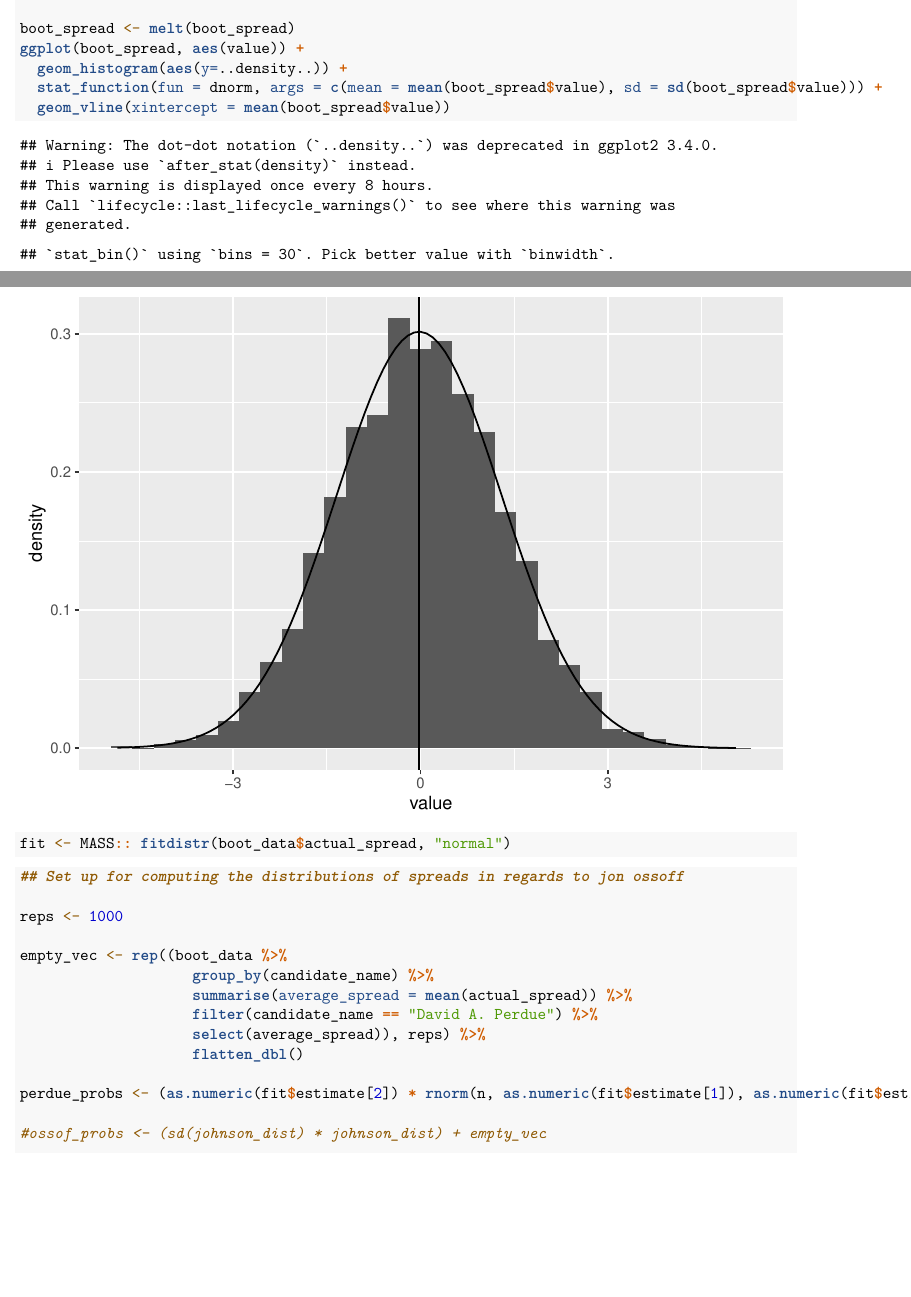
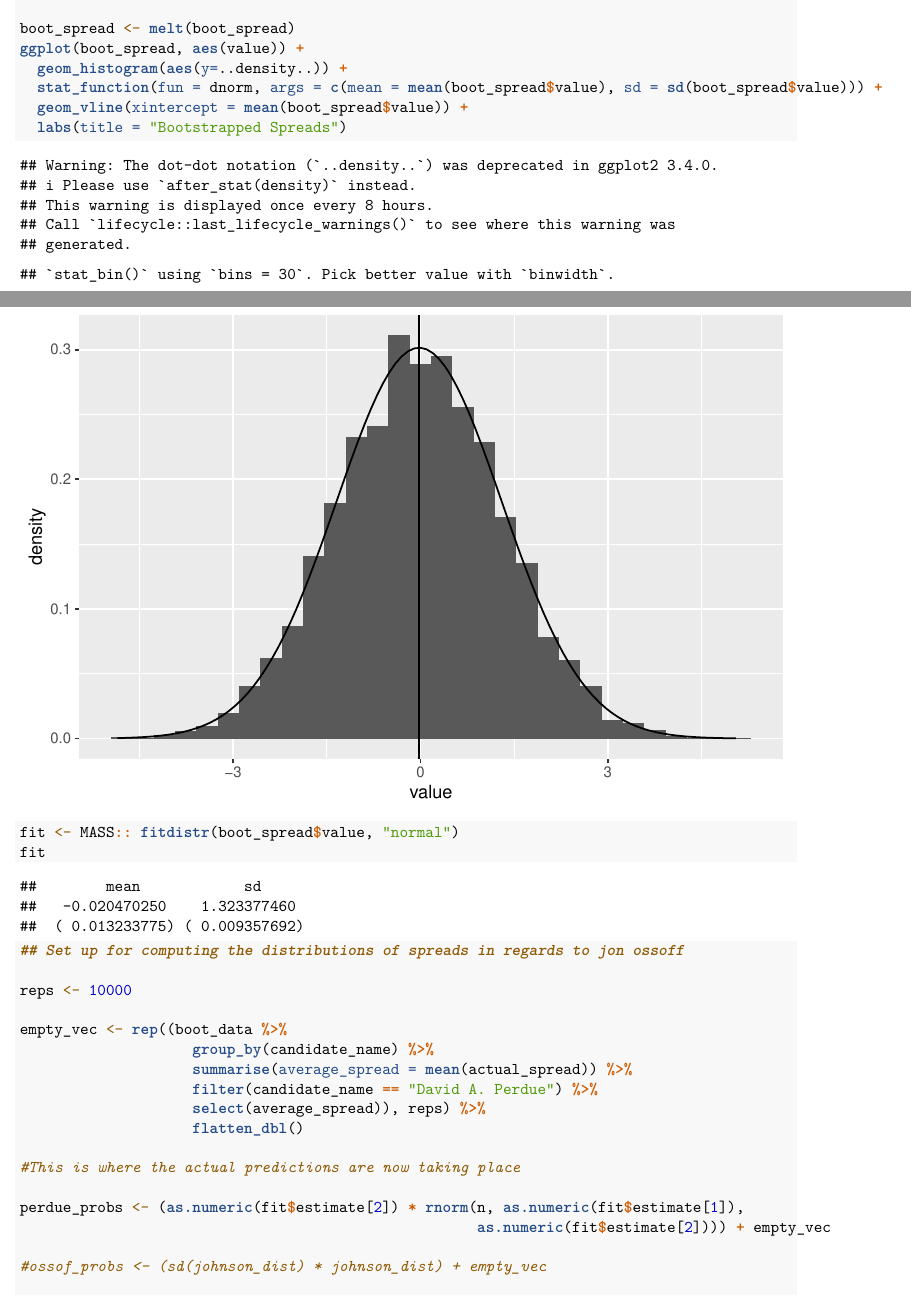
Before and after one commit to connorputnam/connorputnam-finalproject-Election_Simulation, an R Markdown document (Lets simulate an election.Rmd): two parts of pages 8 and 9 of 10, joined at a grey line, cut so that both start at the same text, the shorter picture padded with empty space. Rendered offline with R 4.5, knitr and Pandoc, then LaTeX, with nearby package versions; code that draws random numbers runs with fixed seeds of ours; some code elsewhere in the file could not run offline.

Commit message:
Updated predictions

````diff
--- a/Lets simulate an election.Rmd
+++ b/Lets simulate an election.Rmd
@@ -225,18 +225,20 @@ boot_spread <- melt(boot_spread)
 ggplot(boot_spread, aes(value)) +
   geom_histogram(aes(y=..density..)) +
   stat_function(fun = dnorm, args = c(mean = mean(boot_spread$value), sd = sd(boot_spread$value))) +
-  geom_vline(xintercept = mean(boot_spread$value))
+  geom_vline(xintercept = mean(boot_spread$value)) +
+  labs(title = "Bootstrapped Spreads")
 ```
 
 ```{r}
-fit <- MASS:: fitdistr(boot_data$actual_spread, "normal")
+fit <- MASS:: fitdistr(boot_spread$value, "normal")
+fit
 ```
 
 
 ```{r}
 ## Set up for computing the distributions of spreads in regards to jon ossoff
 
-reps <- 1000
+reps <- 10000
 
 empty_vec <- rep((boot_data %>%
                     group_by(candidate_name) %>%
@@ -245,7 +247,10 @@ empty_vec <- rep((boot_data %>%
                     select(average_spread)), reps) %>%
                     flatten_dbl()
 
-perdue_probs <- (as.numeric(fit$estimate[2]) * rnorm(n, as.numeric(fit$estimate[1]), as.numeric(fit$estimate[2]))) + empty_vec
+#This is where the actual predictions are now taking place
+
+perdue_probs <- (as.numeric(fit$estimate[2]) * rnorm(n, as.numeric(fit$estimate[1]),
+                                                     as.numeric(fit$estimate[2]))) + empty_vec
 
 #ossof_probs <- (sd(johnson_dist) * johnson_dist) + empty_vec
 
````
